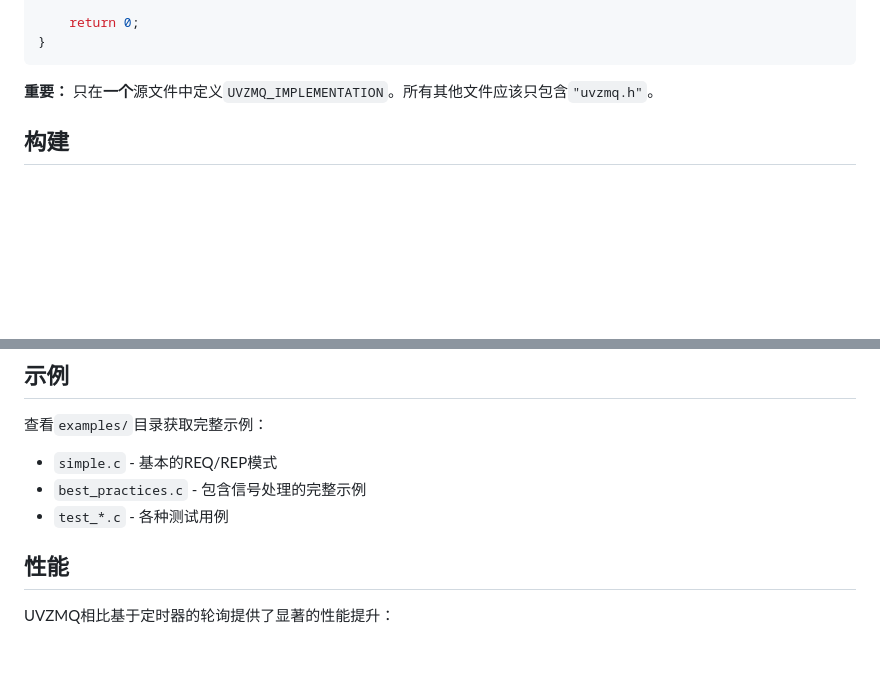
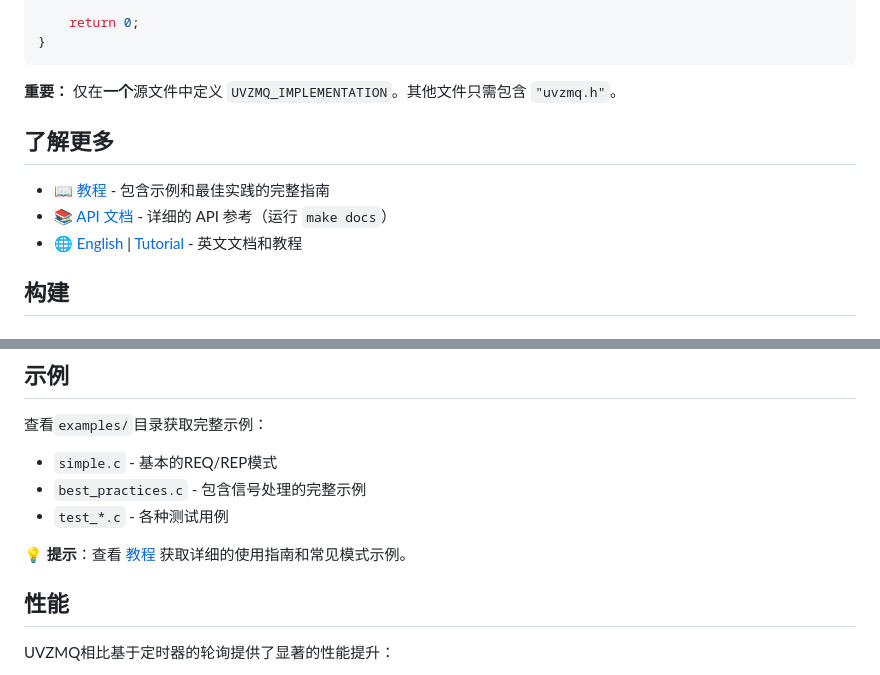
Before and after one commit to adam-ikari/uvzmq, a Markdown page: README_CN.md, 2 parts joined by grey strips. Rendered like a GitHub page; blank space fills up the shorter version.

````diff
--- a/README_CN.md
+++ b/README_CN.md
@@ -73,7 +73,13 @@ int main(void) {
 }
 ```
 
-**重要：** 只在**一个**源文件中定义`UVZMQ_IMPLEMENTATION`。所有其他文件应该只包含`"uvzmq.h"`。
+**重要：** 仅在**一个**源文件中定义 `UVZMQ_IMPLEMENTATION`。其他文件只需包含 `"uvzmq.h"`。
+
+## 了解更多
+
+- 📖 [教程](TUTORIAL_CN.md) - 包含示例和最佳实践的完整指南
+- 📚 [API 文档](docs/index.html) - 详细的 API 参考（运行 `make docs`）
+- 🌐 [English](README.md) | [Tutorial](TUTORIAL.md) - 英文文档和教程
 
 ## 构建
 
@@ -243,6 +249,8 @@ void on_recv(uvzmq_socket_t *socket, zmq_msg_t *msg, void *user_data) {
 - `best_practices.c` - 包含信号处理的完整示例
 - `test_*.c` - 各种测试用例
 
+💡 **提示**：查看 [教程](TUTORIAL_CN.md) 获取详细的使用指南和常见模式示例。
+
 ## 性能
 
 UVZMQ相比基于定时器的轮询提供了显著的性能提升：
````
Also changed, not shown: README.md (+8 -0 lines).
